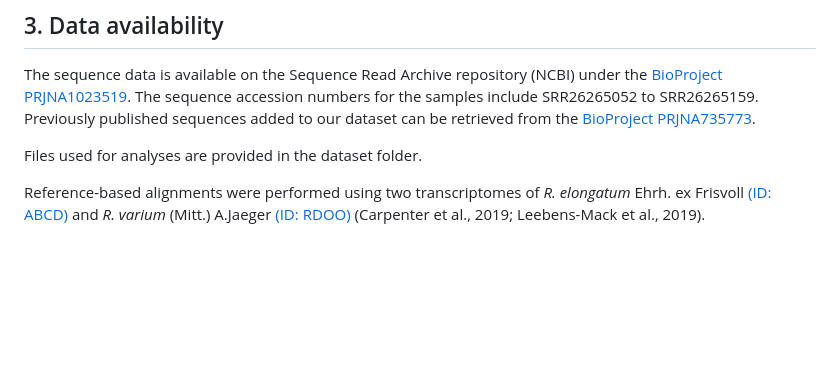
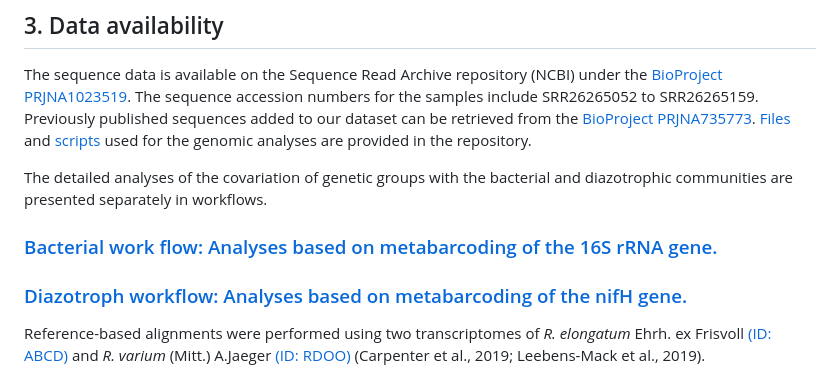
Before and after one commit to escolastico-ortizda/Cryptic_diversity_R_lanu, a Markdown page: README.md, the part around the change. Rendered like a GitHub page; blank space fills up the shorter version.

Commit message:
Update README.md
Add infor for Bacterial and Diazotroph workflow

```diff
--- a/README.md
+++ b/README.md
@@ -39,8 +39,11 @@ The following software and R packages were employed for the analyses:
 
 ## 3. Data availability
 The sequence data is available on the Sequence Read Archive repository (NCBI) under the [BioProject PRJNA1023519](https://www.ncbi.nlm.nih.gov/bioproject/?term=PRJNA1023519). The sequence accession numbers for the samples include SRR26265052 to SRR26265159. Previously published sequences added to our dataset can be retrieved from the [BioProject PRJNA735773](https://www.ncbi.nlm.nih.gov/bioproject/?term=PRJNA735773).
+[Files](Data/) and [scripts](Scripts/) used for the genomic analyses are provided in the repository.
 
-Files used for analyses are provided in the dataset folder.
+The detailed analyses of the covariation of genetic groups with the bacterial and diazotrophic communities are presented separately in workflows.
+### [Bacterial work flow: Analyses based on metabarcoding  of the 16S rRNA gene.](https://escolastico-ortizda.github.io/Cryptic_diversity_Bacteria/)
+### [Diazotroph workflow: Analyses based on metabarcoding of the nifH gene.](https://escolastico-ortizda.github.io/Cryptic_diversity_Diazotroph/)
 
 Reference-based alignments were performed using two transcriptomes of _R. elongatum_ Ehrh. ex Frisvoll [(ID: ABCD)](https://www.ncbi.nlm.nih.gov/biosample/SAMEA104170995/) and _R. varium_ (Mitt.) A.Jaeger [(ID: RDOO)](https://www.ncbi.nlm.nih.gov/biosample/?term=Racomitrium+varium) (Carpenter et al., 2019; Leebens-Mack et al., 2019).
 
```
